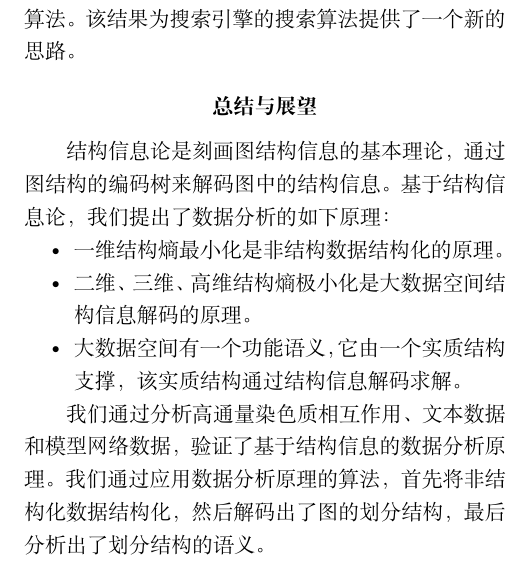
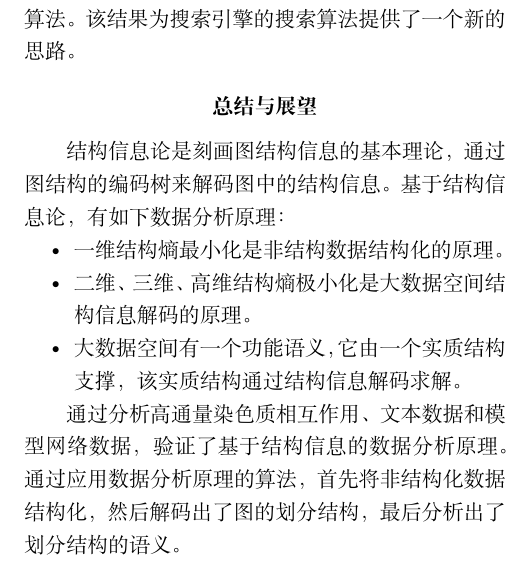
Before and after one commit to 626645119/theory-of-computation-proj, a LaTeX paper (structural-information.tex): part of one column of page 8 of 9, cut so that both start at the same text. Compiled offline with XeLaTeX.

Commit message:
Update structural-information.tex

```diff
--- a/structural-information.tex
+++ b/structural-information.tex
@@ -243,14 +243,14 @@ Li 等\citep{li2015discovering}提出了一种基于网络适应度的社区发
 可以基于结构信息，实现了局部列举排名算法，从初始查询点出发，判 断算法是否能够将该点所在的真实社区输出为查询结果集合。算法应用到包含 社区结构的同源性/亲缘性模型、l 划分种植模型 和 LFR 模型，效果明显好于基于谷歌 PageRank 的局部搜索算法。该结果为搜索引擎的搜索算法提供了一个新的思路。
 
 \section{总结与展望}
-结构信息论是刻画图结构信息的基本理论，通过图结构的编码树来解码图中的结构信息。基于结构信息论，我们提出了数据分析的如下原理：
+结构信息论是刻画图结构信息的基本理论，通过图结构的编码树来解码图中的结构信息。基于结构信息论，有如下数据分析原理：
 \begin{itemize}
     \item 一维结构熵最小化是非结构数据结构化的原理。
     \item 二维、三维、高维结构熵极小化是大数据空间结构信息解码的原理。
     \item 大数据空间有一个功能语义，它由一个实质结构支撑，该实质结构通过结构信息解码求解。
 \end{itemize}
 
-我们通过分析高通量染色质相互作用、文本数据和模型网络数据，验证了基于结构信息的数据分析原理。我们通过应用数据分析原理的算法，首先将非结构化数据结构化，然后解码出了图的划分结构，最后分析出了划分结构的语义。
+通过分析高通量染色质相互作用、文本数据和模型网络数据，验证了基于结构信息的数据分析原理。通过应用数据分析原理的算法，首先将非结构化数据结构化，然后解码出了图的划分结构，最后分析出了划分结构的语义。
 
 结构信息论是一个全新的原始创新的理论，解决了建立结构的信息理论这一难题。而基于结构信息进行数据分析还处于起步阶段，目前找图的最优编码树的算法仍然是简单的贪心算法，仍有很大的改进空间。随着大数据时代的到来，数据量不断增长，设计合适的结构熵极小化算法以适应处理大数据的需求也变得非常重要。
 
```
